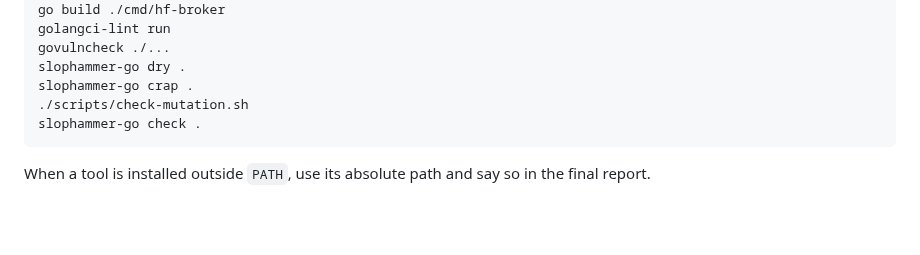
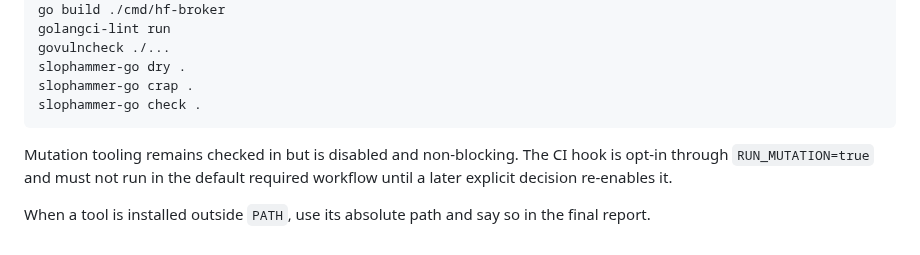
Before and after one commit to osolmaz/unyolo, a Markdown page: docs/2026-07-08-next-implementation-spec.md, the part around the change. Rendered like a GitHub page; blank space fills up the shorter version.

Commit message:
docs: pause mutation testing

````diff
--- a/docs/2026-07-08-next-implementation-spec.md
+++ b/docs/2026-07-08-next-implementation-spec.md
@@ -397,9 +397,12 @@ golangci-lint run
 govulncheck ./...
 slophammer-go dry .
 slophammer-go crap .
-./scripts/check-mutation.sh
 slophammer-go check .
 ```
 
+Mutation tooling remains checked in but is disabled and non-blocking. The CI
+hook is opt-in through `RUN_MUTATION=true` and must not run in the default
+required workflow until a later explicit decision re-enables it.
+
 When a tool is installed outside `PATH`, use its absolute path and say so in
 the final report.
````
Also changed, not shown: docs/2026-07-08-go-tooling-spec.md (+5 -6 lines), docs/SPECIFICATION.md (+4 -3 lines).
